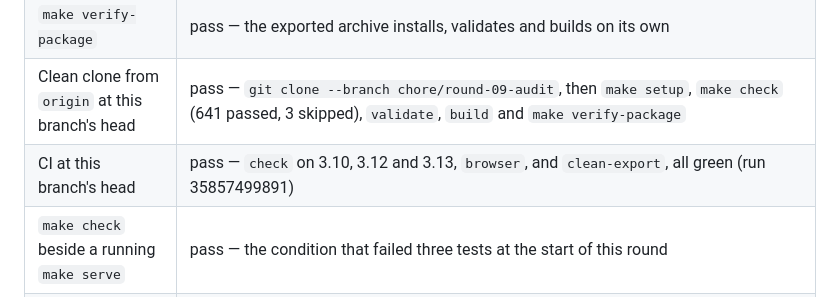
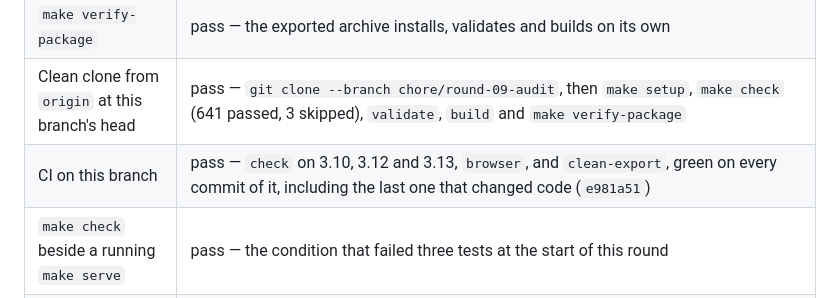
Before and after one commit to beekeeper-lab/golden-thread-quest, a Markdown page: docs/audits/round-09-independent-audit.md, the part around the change. GitHub-like rendering.

Commit message:
Describe the CI result without chasing its own run id
Co-Authored-By: Claude Opus 5 (1M context) <noreply@anthropic.com>

```diff
--- a/docs/audits/round-09-independent-audit.md
+++ b/docs/audits/round-09-independent-audit.md
@@ -93,7 +93,7 @@ than the status code it replaced.
 | `make validate-content` | pass — 8 quests, 8 regions, 4 badges, 1 track, 0 warnings |
 | `make verify-package` | pass — the exported archive installs, validates and builds on its own |
 | Clean clone from `origin` at this branch's head | pass — `git clone --branch chore/round-09-audit`, then `make setup`, `make check` (641 passed, 3 skipped), `validate`, `build` and `make verify-package` |
-| CI at this branch's head | pass — `check` on 3.10, 3.12 and 3.13, `browser`, and `clean-export`, all green (run 35857499891) |
+| CI on this branch | pass — `check` on 3.10, 3.12 and 3.13, `browser`, and `clean-export`, green on every commit of it, including the last one that changed code (`e981a51`) |
 | `make check` beside a running `make serve` | pass — the condition that failed three tests at the start of this round |
 | Each fix reverted one at a time | every code fix is caught by a test. The badge mapping, the evidence path resolution, the reviewer findings panel, the assertive refusal, the porcelain parser, the broad rebuild catch, the excerpt bound, the section key, the POST wrapper, the read message, the repository signature, the participant-path re-check and the `--port 0` flag were each reverted and the test that covers them failed |
 
```
